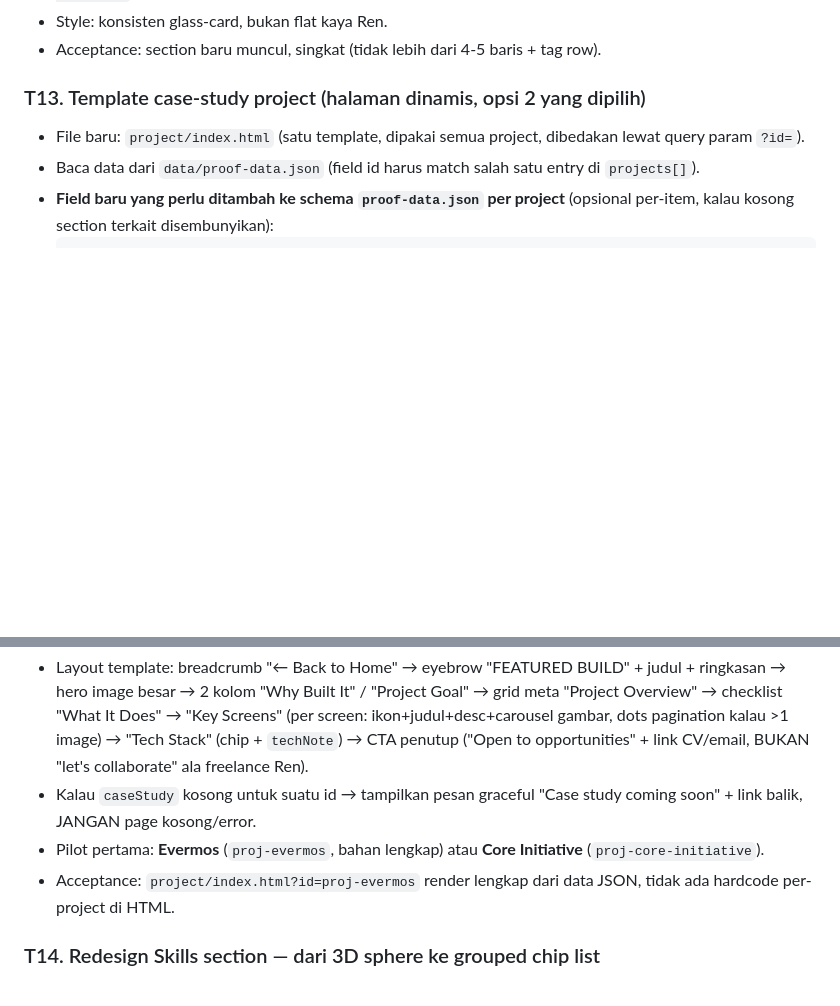
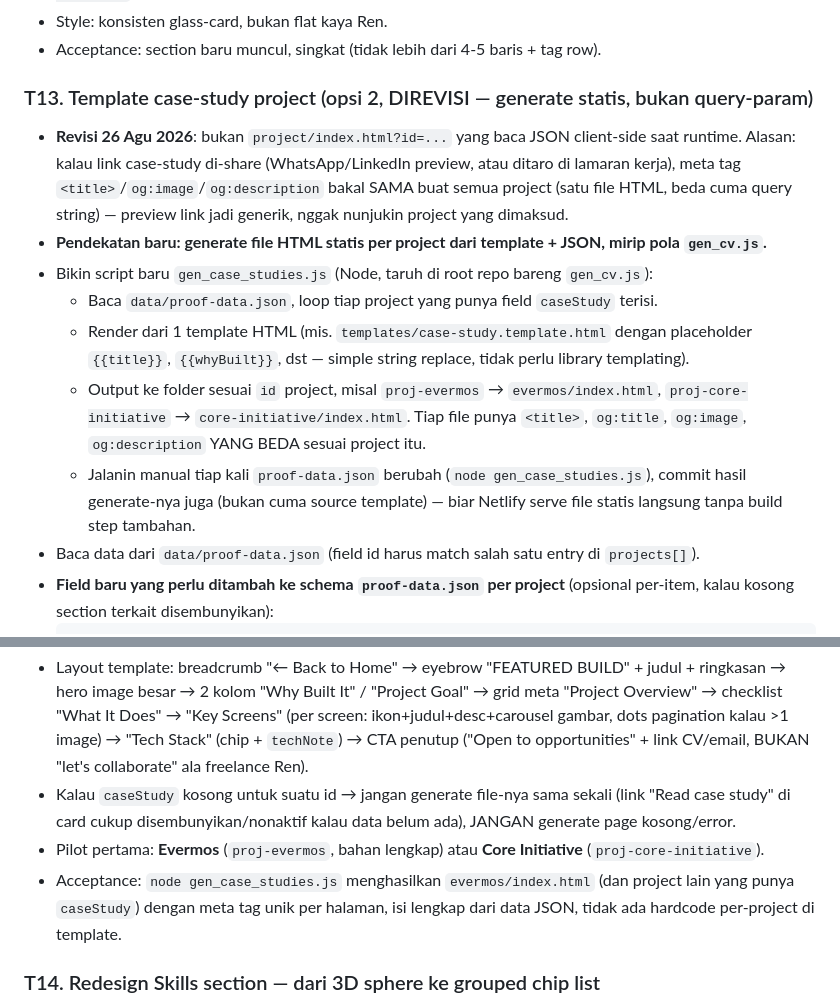
Before and after one commit to fakrl/portfolio, a Markdown page: REDESIGN_SPEC.md, 2 parts joined by grey strips. Drawn GitHub-style; blank space fills up the shorter version.

Commit message:
fix: admin proof panel $ scope bug; revise T13 to static-generated case studies

````diff
--- a/REDESIGN_SPEC.md
+++ b/REDESIGN_SPEC.md
@@ -122,8 +122,14 @@ Referensi hidup: https://renlenon.vercel.app/ (homepage) dan https://renlenon.ve
 - Style: konsisten glass-card, bukan flat kaya Ren.
 - Acceptance: section baru muncul, singkat (tidak lebih dari 4-5 baris + tag row).
 
-### T13. Template case-study project (halaman dinamis, opsi 2 yang dipilih)
-- File baru: `project/index.html` (satu template, dipakai semua project, dibedakan lewat query param `?id=`).
+### T13. Template case-study project (opsi 2, DIREVISI — generate statis, bukan query-param)
+- **Revisi 26 Agu 2026**: bukan `project/index.html?id=...` yang baca JSON client-side saat runtime. Alasan: kalau link case-study di-share (WhatsApp/LinkedIn preview, atau ditaro di lamaran kerja), meta tag `<title>`/`og:image`/`og:description` bakal SAMA buat semua project (satu file HTML, beda cuma query string) — preview link jadi generik, nggak nunjukin project yang dimaksud.
+- **Pendekatan baru: generate file HTML statis per project dari template + JSON, mirip pola `gen_cv.js`.**
+- Bikin script baru `gen_case_studies.js` (Node, taruh di root repo bareng `gen_cv.js`):
+  - Baca `data/proof-data.json`, loop tiap project yang punya field `caseStudy` terisi.
+  - Render dari 1 template HTML (mis. `templates/case-study.template.html` dengan placeholder `{{title}}`, `{{whyBuilt}}`, dst — simple string replace, tidak perlu library templating).
+  - Output ke folder sesuai `id` project, misal `proj-evermos` → `evermos/index.html`, `proj-core-initiative` → `core-initiative/index.html`. Tiap file punya `<title>`, `og:title`, `og:image`, `og:description` YANG BEDA sesuai project itu.
+  - Jalanin manual tiap kali `proof-data.json` berubah (`node gen_case_studies.js`), commit hasil generate-nya juga (bukan cuma source template) — biar Netlify serve file statis langsung tanpa build step tambahan.
 - Baca data dari `data/proof-data.json` (field id harus match salah satu entry di `projects[]`).
 - **Field baru yang perlu ditambah ke schema `proof-data.json` per project** (opsional per-item, kalau kosong section terkait disembunyikan):
   ```
@@ -139,9 +145,9 @@ Referensi hidup: https://renlenon.vercel.app/ (homepage) dan https://renlenon.ve
   }
   ```
 - Layout template: breadcrumb "← Back to Home" → eyebrow "FEATURED BUILD" + judul + ringkasan → hero image besar → 2 kolom "Why Built It" / "Project Goal" → grid meta "Project Overview" → checklist "What It Does" → "Key Screens" (per screen: ikon+judul+desc+carousel gambar, dots pagination kalau >1 image) → "Tech Stack" (chip + `techNote`) → CTA penutup ("Open to opportunities" + link CV/email, BUKAN "let's collaborate" ala freelance Ren).
-- Kalau `caseStudy` kosong untuk suatu id → tampilkan pesan graceful "Case study coming soon" + link balik, JANGAN page kosong/error.
+- Kalau `caseStudy` kosong untuk suatu id → jangan generate file-nya sama sekali (link "Read case study" di card cukup disembunyikan/nonaktif kalau data belum ada), JANGAN generate page kosong/error.
 - Pilot pertama: **Evermos** (`proj-evermos`, bahan lengkap) atau **Core Initiative** (`proj-core-initiative`).
-- Acceptance: `project/index.html?id=proj-evermos` render lengkap dari data JSON, tidak ada hardcode per-project di HTML.
+- Acceptance: `node gen_case_studies.js` menghasilkan `evermos/index.html` (dan project lain yang punya `caseStudy`) dengan meta tag unik per halaman, isi lengkap dari data JSON, tidak ada hardcode per-project di template.
 
 ### T14. Redesign Skills section — dari 3D sphere ke grouped chip list
 - **Keputusan berubah dari REDESIGN_SPEC lama (yang bilang "pertahankan skill globe")** — setelah lihat referensi Ren, disepakati static chip lebih scannable buat recruiter. Turunkan prioritas 3D sphere, boleh disimpan sebagai elemen dekoratif kecil di tempat lain (opsional), tapi BUKAN representasi utama skill lagi.
````
